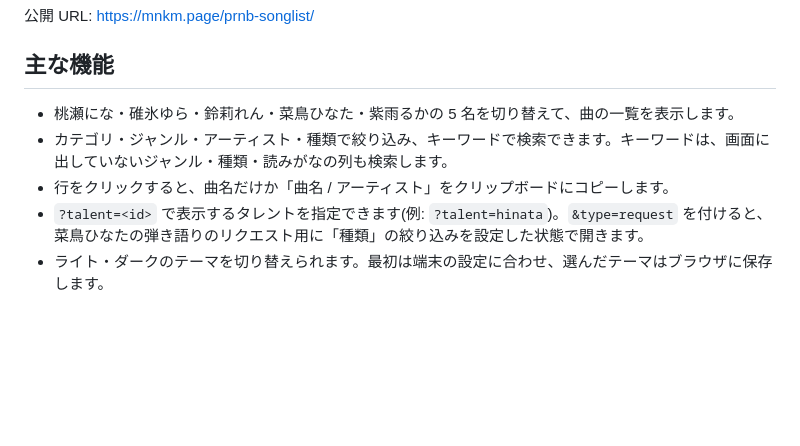
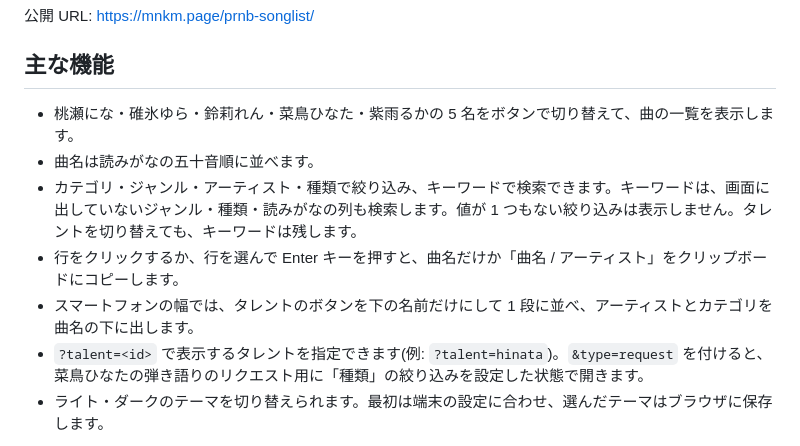
Before and after one commit to mnkm/prnb-songlist, a Markdown page: README.md, the part around the change. Drawn GitHub-style; blank space fills up the shorter version.

Commit message:
README の主な機能を新しい画面に合わせる
Co-Authored-By: Claude Opus 5.5 <noreply@anthropic.com>
Claude-Session: https://claude.ai/code/session_011k77PG7EFtbKV1VfGYvmAM

```diff
--- a/README.md
+++ b/README.md
@@ -6,9 +6,11 @@ VTuber グループ「PROJECT NEBULA」に所属するタレントの持ち歌
 
 ## 主な機能
 
-- 桃瀬にな・碓氷ゆら・鈴莉れん・菜鳥ひなた・紫雨るかの 5 名を切り替えて、曲の一覧を表示します。
-- カテゴリ・ジャンル・アーティスト・種類で絞り込み、キーワードで検索できます。キーワードは、画面に出していないジャンル・種類・読みがなの列も検索します。
-- 行をクリックすると、曲名だけか「曲名 / アーティスト」をクリップボードにコピーします。
+- 桃瀬にな・碓氷ゆら・鈴莉れん・菜鳥ひなた・紫雨るかの 5 名をボタンで切り替えて、曲の一覧を表示します。
+- 曲名は読みがなの五十音順に並べます。
+- カテゴリ・ジャンル・アーティスト・種類で絞り込み、キーワードで検索できます。キーワードは、画面に出していないジャンル・種類・読みがなの列も検索します。値が 1 つもない絞り込みは表示しません。タレントを切り替えても、キーワードは残します。
+- 行をクリックするか、行を選んで Enter キーを押すと、曲名だけか「曲名 / アーティスト」をクリップボードにコピーします。
+- スマートフォンの幅では、タレントのボタンを下の名前だけにして 1 段に並べ、アーティストとカテゴリを曲名の下に出します。
 - `?talent=<id>` で表示するタレントを指定できます(例: `?talent=hinata`)。`&type=request` を付けると、菜鳥ひなたの弾き語りのリクエスト用に「種類」の絞り込みを設定した状態で開きます。
 - ライト・ダークのテーマを切り替えられます。最初は端末の設定に合わせ、選んだテーマはブラウザに保存します。
 
```
